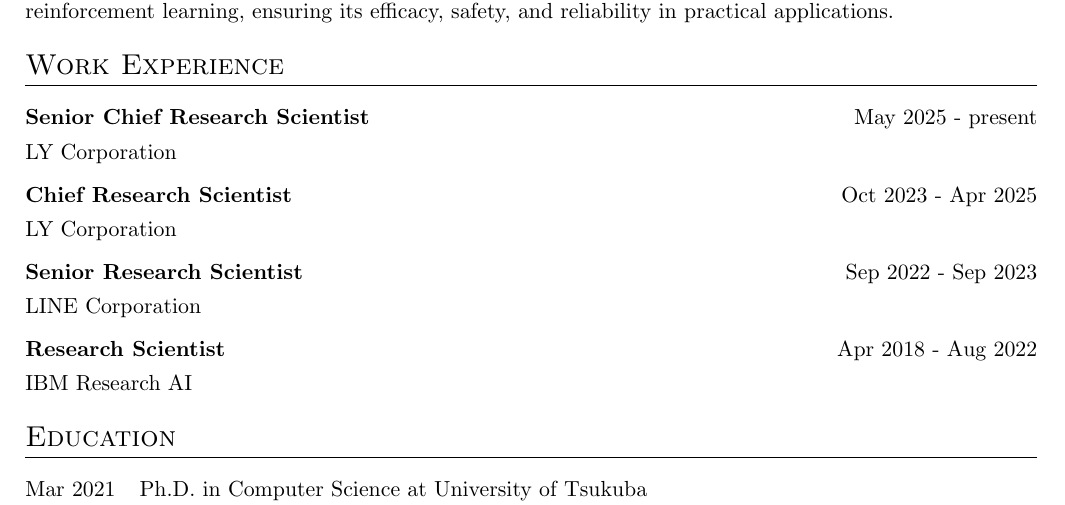
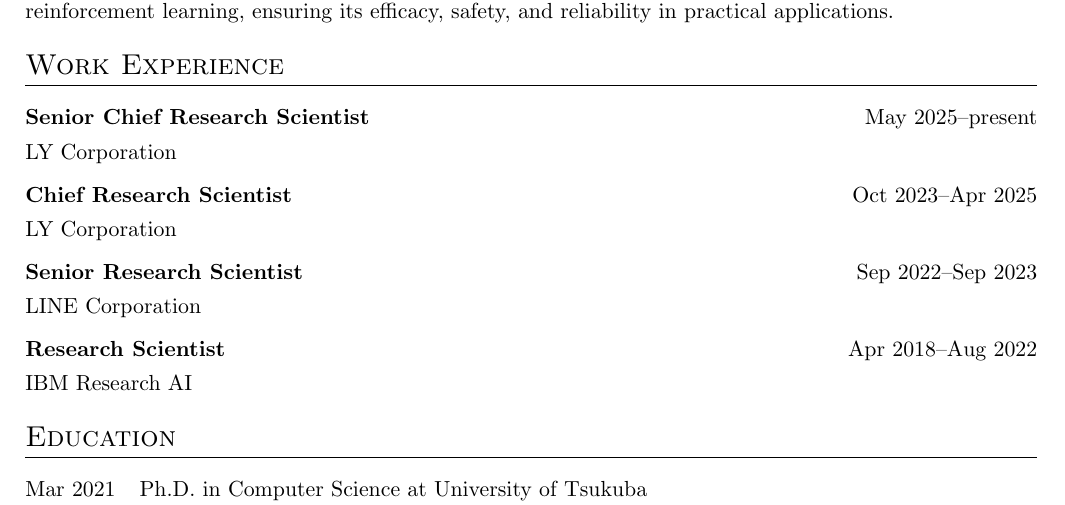
Before and after one commit to akifumi-wachi-4/website, a LaTeX CV (cv/CV_Akifumi_Wachi.tex, which reads cv/0_work_education.tex): part of page 1 of 4, cut so that both start at the same text. Compiled offline with pdfLaTeX.

Commit message:
Update 0_work_education.tex

```diff
--- a/cv/0_work_education.tex
+++ b/cv/0_work_education.tex
@@ -1,22 +1,22 @@
 \section{Work Experience}
 
 \begin{tabularx}{\linewidth}{ @{}l r@{} }
-\textbf{Senior Chief Research Scientist} & \hfill May 2025 - present \\[3.75pt]
+\textbf{Senior Chief Research Scientist} & \hfill May 2025--present \\[3.75pt]
 \multicolumn{2}{@{}X@{}}{LY Corporation}  \\
 \end{tabularx}
 
 \begin{tabularx}{\linewidth}{ @{}l r@{} }
-\textbf{Chief Research Scientist} & \hfill Oct 2023 - Apr 2025 \\[3.75pt]
+\textbf{Chief Research Scientist} & \hfill Oct 2023--Apr 2025 \\[3.75pt]
 \multicolumn{2}{@{}X@{}}{LY Corporation}  \\
 \end{tabularx}
 
 \begin{tabularx}{\linewidth}{ @{}l r@{} }
-\textbf{Senior Research Scientist} & \hfill Sep 2022 - Sep 2023 \\[3.75pt]
+\textbf{Senior Research Scientist} & \hfill Sep 2022--Sep 2023 \\[3.75pt]
 \multicolumn{2}{@{}X@{}}{LINE Corporation}  \\
 \end{tabularx}
 
 \begin{tabularx}{\linewidth}{ @{}l r@{} }
-\textbf{Research Scientist} & \hfill Apr 2018 - Aug 2022 \\[3.75pt]
+\textbf{Research Scientist} & \hfill Apr 2018--Aug 2022 \\[3.75pt]
 \multicolumn{2}{@{}X@{}}{IBM Research AI} \\
 \end{tabularx}
 
```
